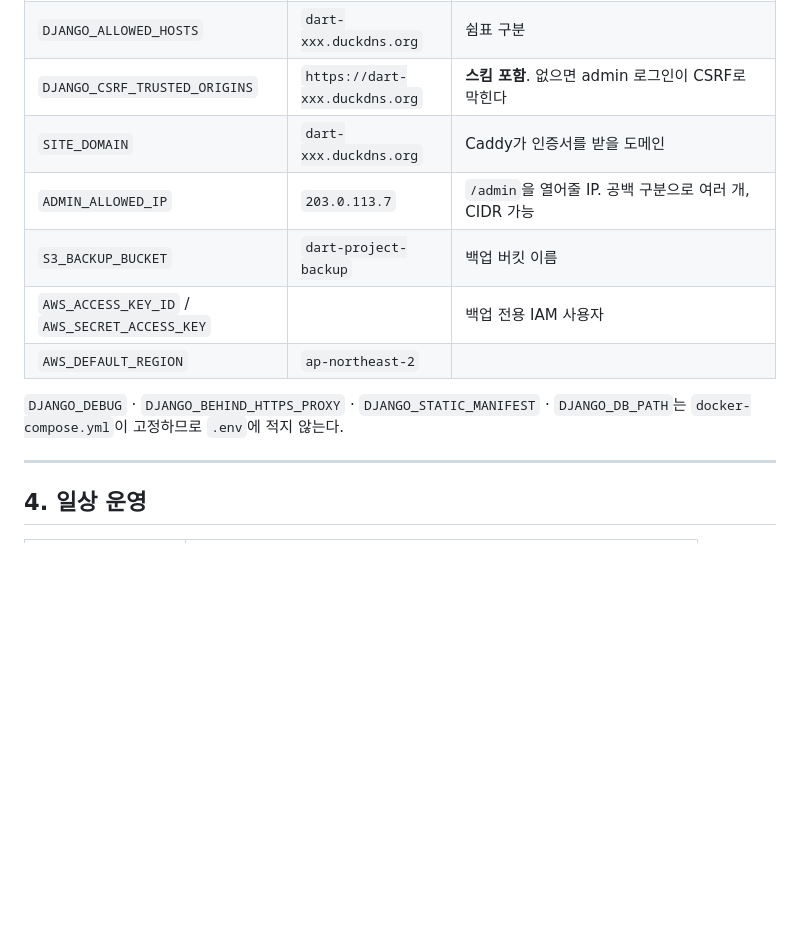
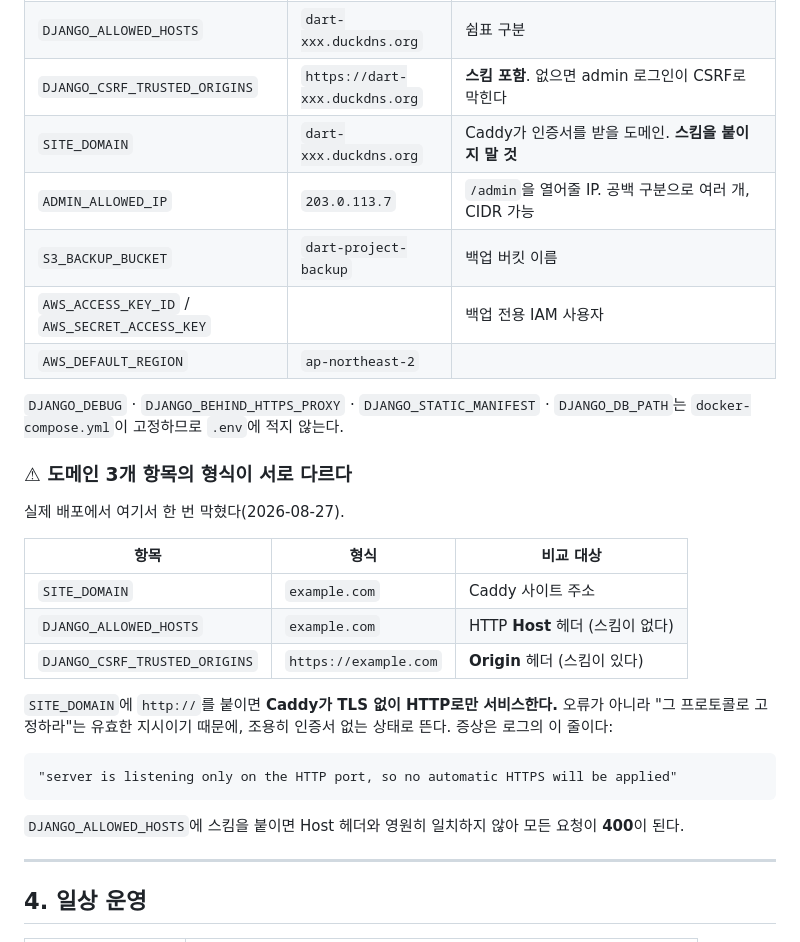
Before and after one commit to sonnyseokjun/DART-project, a Markdown page: docs/RUNBOOK.md, the part around the change. Drawn GitHub-style; blank space fills up the shorter version.

Commit message:
문서: 도메인 환경변수 3종의 형식 차이를 명시 (이슈 #16 Phase 3)
실배포에서 SITE_DOMAIN에 http://를 붙였다가 막혔다. Caddy는 이걸 오류로
보지 않는다 — "TLS 없이 HTTP로 서비스하라"는 유효한 지시라서, 조용히
인증서 없이 뜬다. 로그를 읽을 줄 모르면 원인을 못 찾는다.

세 항목이 각각 무엇과 비교되는지(Host 헤더 / Origin 헤더 / Caddy 사이트
주소)를 표로 적었다. 형식이 다른 데는 이유가 있고, 그 이유를 알면 외울
필요가 없다.

관련 이슈: #16

Co-Authored-By: Claude Opus 5 <noreply@anthropic.com>

````diff
--- a/docs/RUNBOOK.md
+++ b/docs/RUNBOOK.md
@@ -209,7 +209,7 @@ Lightsail 콘솔 → 인스턴스 → `스냅샷` 탭 → **자동 스냅샷 활
 | `DJANGO_SECRET_KEY` | (50자 이상 난수) | `python -c "from django.core.management.utils import get_random_secret_key as g; print(g())"` |
 | `DJANGO_ALLOWED_HOSTS` | `dart-xxx.duckdns.org` | 쉼표 구분 |
 | `DJANGO_CSRF_TRUSTED_ORIGINS` | `https://dart-xxx.duckdns.org` | **스킴 포함**. 없으면 admin 로그인이 CSRF로 막힌다 |
-| `SITE_DOMAIN` | `dart-xxx.duckdns.org` | Caddy가 인증서를 받을 도메인 |
+| `SITE_DOMAIN` | `dart-xxx.duckdns.org` | Caddy가 인증서를 받을 도메인. **스킴을 붙이지 말 것** |
 | `ADMIN_ALLOWED_IP` | `203.0.113.7` | `/admin`을 열어줄 IP. 공백 구분으로 여러 개, CIDR 가능 |
 | `S3_BACKUP_BUCKET` | `dart-project-backup` | 백업 버킷 이름 |
 | `AWS_ACCESS_KEY_ID` / `AWS_SECRET_ACCESS_KEY` | | 백업 전용 IAM 사용자 |
@@ -217,6 +217,27 @@ Lightsail 콘솔 → 인스턴스 → `스냅샷` 탭 → **자동 스냅샷 활
 
 `DJANGO_DEBUG` · `DJANGO_BEHIND_HTTPS_PROXY` · `DJANGO_STATIC_MANIFEST` · `DJANGO_DB_PATH`는
 `docker-compose.yml`이 고정하므로 `.env`에 적지 않는다.
+
+### ⚠ 도메인 3개 항목의 형식이 서로 다르다
+
+실제 배포에서 여기서 한 번 막혔다(2026-08-27).
+
+| 항목 | 형식 | 비교 대상 |
+|---|---|---|
+| `SITE_DOMAIN` | `example.com` | Caddy 사이트 주소 |
+| `DJANGO_ALLOWED_HOSTS` | `example.com` | HTTP **Host** 헤더 (스킴이 없다) |
+| `DJANGO_CSRF_TRUSTED_ORIGINS` | `https://example.com` | **Origin** 헤더 (스킴이 있다) |
+
+`SITE_DOMAIN`에 `http://`를 붙이면 **Caddy가 TLS 없이 HTTP로만 서비스한다.**
+오류가 아니라 "그 프로토콜로 고정하라"는 유효한 지시이기 때문에, 조용히
+인증서 없는 상태로 뜬다. 증상은 로그의 이 줄이다:
+
+```
+"server is listening only on the HTTP port, so no automatic HTTPS will be applied"
+```
+
+`DJANGO_ALLOWED_HOSTS`에 스킴을 붙이면 Host 헤더와 영원히 일치하지 않아
+모든 요청이 **400**이 된다.
 
 ---
 
````
